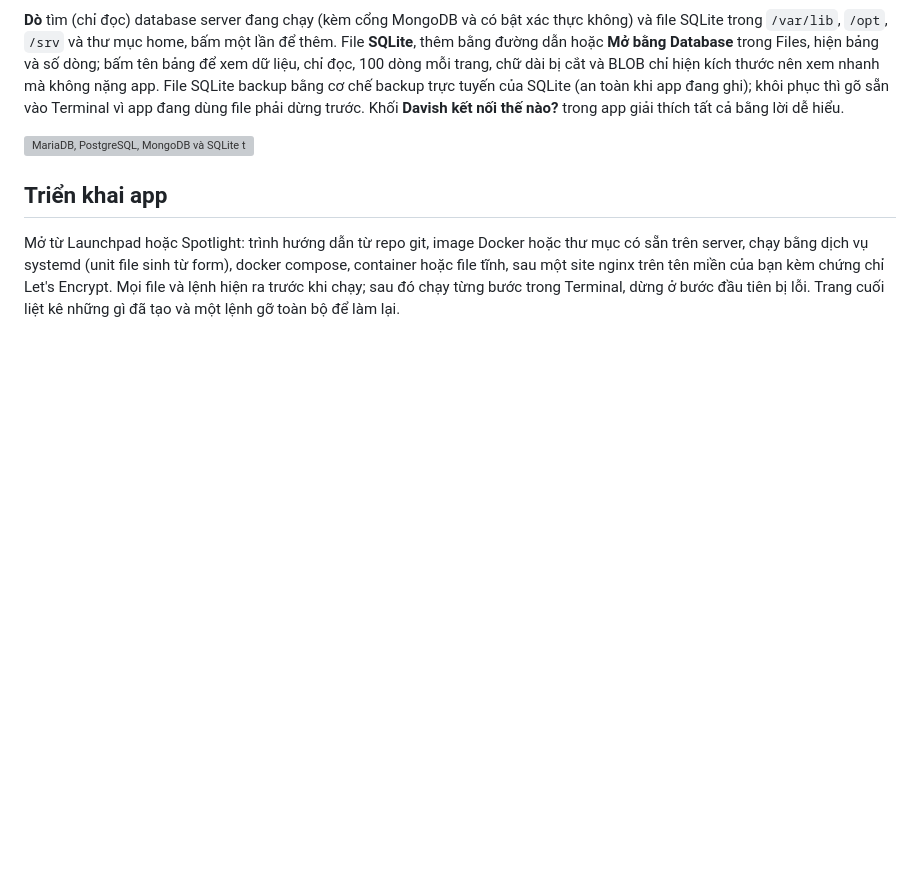
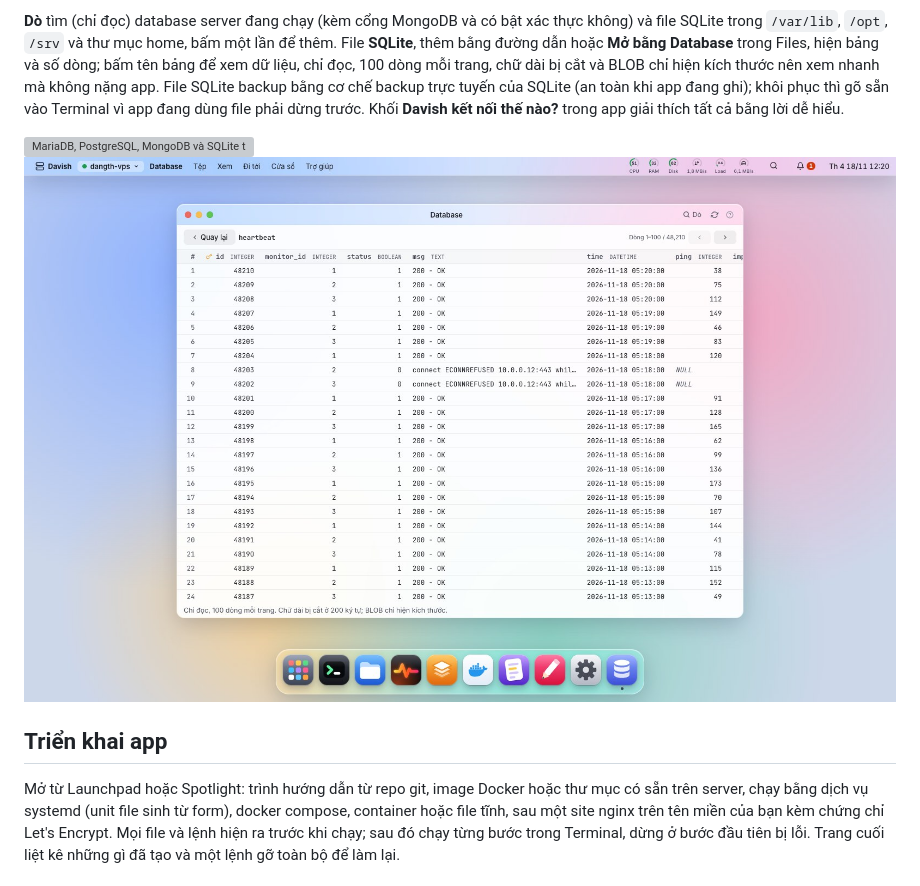
Before and after one commit to 2hjaito/davish, a Markdown page: FEATURES.vi.md, the part around the change. Drawn GitHub-style; pictures changed too: assets/screenshots/sqlite-rows.jpg (added); blank space fills up the shorter version; grey boxes are pictures that could not be loaded.

```diff
--- a/FEATURES.vi.md
+++ b/FEATURES.vi.md
@@ -141,6 +141,8 @@ Database MariaDB/MySQL, PostgreSQL và MongoDB kèm dung lượng, cùng các fi
 
 <img src="assets/screenshots/database.jpg" alt="MariaDB, PostgreSQL, MongoDB và SQLite trong app Database" width="100%">
 
+<img src="assets/screenshots/sqlite-rows.jpg" alt="Xem dữ liệu một bảng SQLite, 100 dòng mỗi trang" width="100%">
+
 ## Triển khai app
 
 Mở từ Launchpad hoặc Spotlight: trình hướng dẫn từ repo git, image Docker hoặc thư mục có sẵn trên server, chạy bằng dịch vụ systemd (unit file sinh từ form), docker compose, container hoặc file tĩnh, sau một site nginx trên tên miền của bạn kèm chứng chỉ Let's Encrypt. Mọi file và lệnh hiện ra trước khi chạy; sau đó chạy từng bước trong Terminal, dừng ở bước đầu tiên bị lỗi. Trang cuối liệt kê những gì đã tạo và một lệnh gỡ toàn bộ để làm lại.
```
Also changed, not shown: FEATURES.md (+2 -0 lines), assets/screenshots/en/sqlite-rows.jpg (added), 1 other file.
